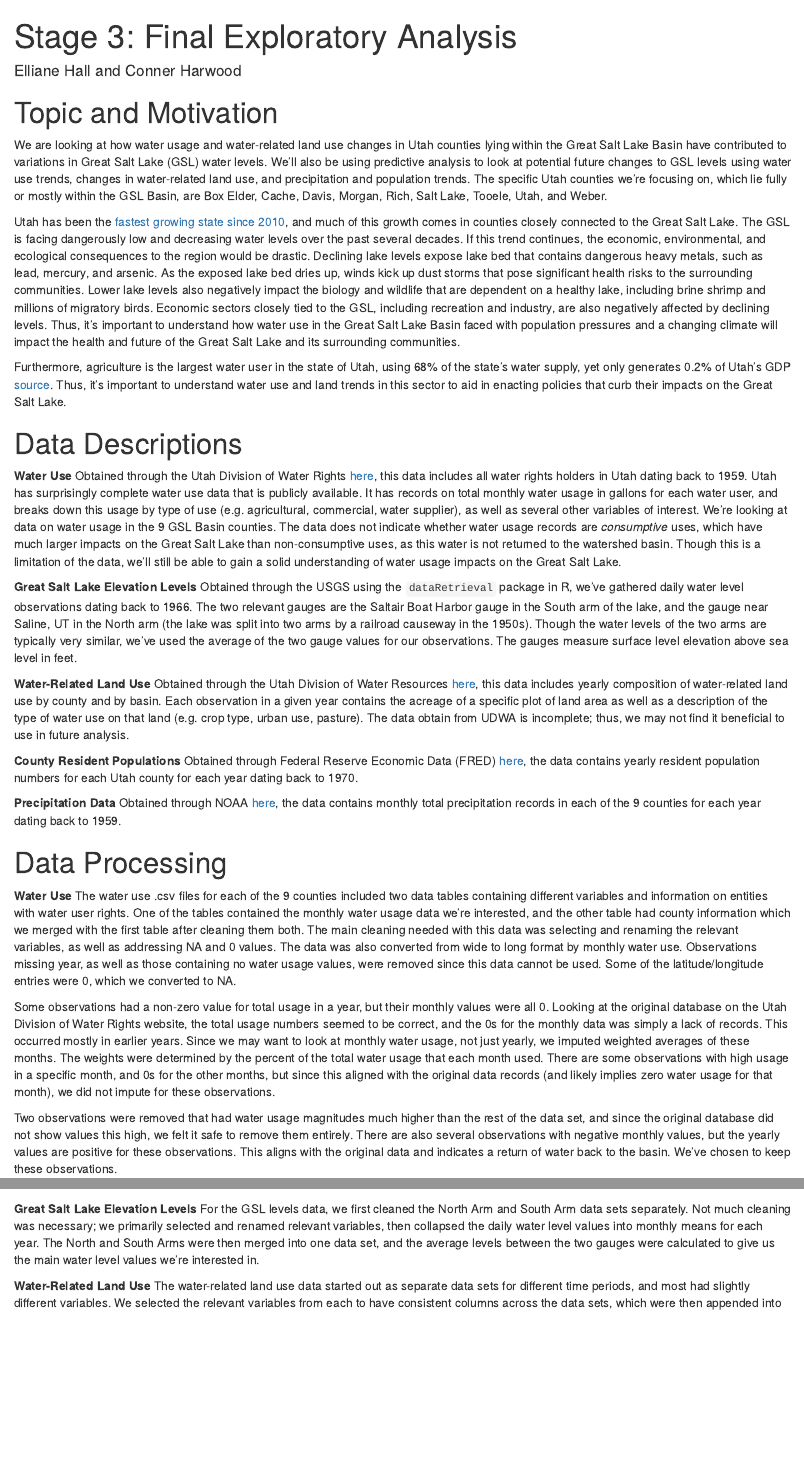
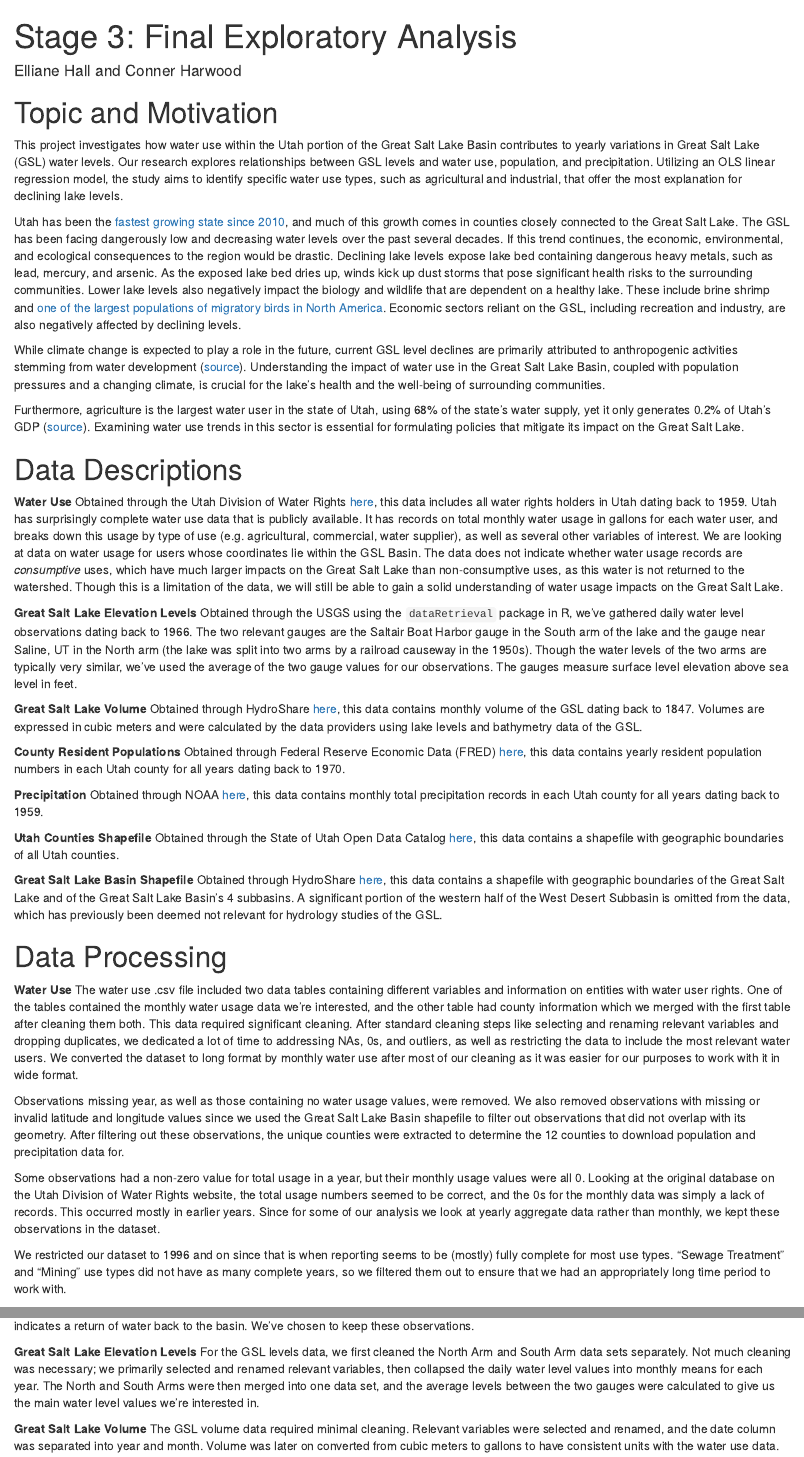
Before and after one commit to connerharwood/560-Project, an R Markdown document (stages/markdown-files/Stage 3 Markdown.Rmd): the page in a window 1100 px wide, from its top, and a second part further down, joined at a grey line. Rendered offline with R 4.5, knitr and Pandoc, with nearby package versions.

Commit message:
Made changes/additions to Stage 3
Added text files with feedback from Nick

```diff
--- a/stages/markdown-files/Stage 3 Markdown.Rmd
+++ b/stages/markdown-files/Stage 3 Markdown.Rmd
@@ -11,36 +11,46 @@ library(knitr())
 
 # Topic and Motivation
 
-We are looking at how water usage and water-related land use changes in Utah counties lying within the Great Salt Lake Basin have contributed to variations in Great Salt Lake (GSL) water levels. We'll also be using predictive analysis to look at potential future changes to GSL levels using water use trends, changes in water-related land use, and precipitation and population trends. The specific Utah counties we're focusing on, which lie fully or mostly within the GSL Basin, are Box Elder, Cache, Davis, Morgan, Rich, Salt Lake, Tooele, Utah, and Weber.
+This project investigates how water use within the Utah portion of the Great Salt Lake Basin contributes to yearly variations in Great Salt Lake (GSL) water levels. Our research explores relationships between GSL levels and water use, population, and precipitation. Utilizing an OLS linear regression model, the study aims to identify specific water use types, such as agricultural and industrial, that offer the most explanation for declining lake levels.
 
-Utah has been the [fastest growing state since 2010](https://worldpopulationreview.com/state-rankings/fastest-growing-states), and much of this growth comes in counties closely connected to the Great Salt Lake. The GSL is facing dangerously low and decreasing water levels over the past several decades. If this trend continues, the economic, environmental, and ecological consequences to the region would be drastic. Declining lake levels expose lake bed that contains dangerous heavy metals, such as lead, mercury, and arsenic. As the exposed lake bed dries up, winds kick up dust storms that pose significant health risks to the surrounding communities. Lower lake levels also negatively impact the biology and wildlife that are dependent on a healthy lake, including brine shrimp and millions of migratory birds. Economic sectors closely tied to the GSL, including recreation and industry, are also negatively affected by declining levels. Thus, it's important to understand how water use in the Great Salt Lake Basin faced with population pressures and a changing climate will impact the health and future of the Great Salt Lake and its surrounding communities.
+Utah has been the [fastest growing state since 2010](https://worldpopulationreview.com/state-rankings/fastest-growing-states), and much of this growth comes in counties closely connected to the Great Salt Lake. The GSL has been facing dangerously low and decreasing water levels over the past several decades. If this trend continues, the economic, environmental, and ecological consequences to the region would be drastic. Declining lake levels expose lake bed containing dangerous heavy metals, such as lead, mercury, and arsenic. As the exposed lake bed dries up, winds kick up dust storms that pose significant health risks to the surrounding communities. Lower lake levels also negatively impact the biology and wildlife that are dependent on a healthy lake. These include brine shrimp and [one of the largest populations of migratory birds in North America](https://wildlife.utah.gov/gslep/wildlife/birds.html). Economic sectors reliant on the GSL, including recreation and industry, are also negatively affected by declining levels.
 
-Furthermore, agriculture is the largest water user in the state of Utah, using 68% of the state's water supply, yet only generates 0.2% of Utah's GDP [source](https://www.google.com/url?sa=t&rct=j&q=&esrc=s&source=web&cd=&ved=2ahUKEwjU4_Tf8aOCAxU9MjQIHS19CYEQFnoECA4QAw&url=https%3A%2F%2Fcontent.csbs.utah.edu%2F~lozada%2FResearch%2FUtahAgWaterUseHay.docx%23%3A~%3Atext%3DUsing%252068%2525%2520of%2520Utah%27s%2520water%2Cto%2520which%2520we%2520will%2520return.&usg=AOvVaw0IdpqkRNtyRjWG_ycnpIPq&opi=89978449). Thus, it’s important to understand water use and land trends in this sector to aid in enacting policies that curb their impacts on the Great Salt Lake.
+While climate change is expected to play a role in the future, current GSL level declines are primarily attributed to anthropogenic activities stemming from water development ([source](https://link.springer.com/chapter/10.1007/978-3-030-40352-2_1#Sec6)). Understanding the impact of water use in the Great Salt Lake Basin, coupled with population pressures and a changing climate, is crucial for the lake's health and the well-being of surrounding communities.
+
+Furthermore, agriculture is the largest water user in the state of Utah, using 68% of the state's water supply, yet it only generates 0.2% of Utah's GDP ([source](https://www.google.com/url?sa=t&rct=j&q=&esrc=s&source=web&cd=&ved=2ahUKEwjU4_Tf8aOCAxU9MjQIHS19CYEQFnoECA4QAw&url=https%3A%2F%2Fcontent.csbs.utah.edu%2F~lozada%2FResearch%2FUtahAgWaterUseHay.docx%23%3A~%3Atext%3DUsing%252068%2525%2520of%2520Utah%27s%2520water%2Cto%2520which%2520we%2520will%2520return.&usg=AOvVaw0IdpqkRNtyRjWG_ycnpIPq&opi=89978449)). Examining water use trends in this sector is essential for formulating policies that mitigate its impact on the Great Salt Lake.
 
 
 # Data Descriptions
 
 **Water Use**
-Obtained through the Utah Division of Water Rights [here](https://waterrights.utah.gov/asp_apps/generalWaterUse/WaterUseList.asp), this data includes all water rights holders in Utah dating back to 1959. Utah has surprisingly complete water use data that is publicly available. It has records on total monthly water usage in gallons for each water user, and breaks down this usage by type of use (e.g. agricultural, commercial, water supplier), as well as several other variables of interest. We're looking at data on water usage in the 9 GSL Basin counties. The data does not indicate whether water usage records are *consumptive* uses, which have much larger impacts on the Great Salt Lake than non-consumptive uses, as this water is not returned to the watershed basin. Though this is a limitation of the data, we'll still be able to gain a solid understanding of water usage impacts on the Great Salt Lake.
+Obtained through the Utah Division of Water Rights [here](https://waterrights.utah.gov/asp_apps/generalWaterUse/WaterUseList.asp), this data includes all water rights holders in Utah dating back to 1959. Utah has surprisingly complete water use data that is publicly available. It has records on total monthly water usage in gallons for each water user, and breaks down this usage by type of use (e.g. agricultural, commercial, water supplier), as well as several other variables of interest. We are looking at data on water usage for users whose coordinates lie within the GSL Basin. The data does not indicate whether water usage records are *consumptive* uses, which have much larger impacts on the Great Salt Lake than non-consumptive uses, as this water is not returned to the watershed. Though this is a limitation of the data, we will still be able to gain a solid understanding of water usage impacts on the Great Salt Lake.
 
 **Great Salt Lake Elevation Levels**
-Obtained through the USGS using the `dataRetrieval` package in R, we've gathered daily water level observations dating back to 1966. The two relevant gauges are the Saltair Boat Harbor gauge in the South arm of the lake, and the gauge near Saline, UT in the North arm (the lake was split into two arms by a railroad causeway in the 1950s). Though the water levels of the two arms are typically very similar, we've used the average of the two gauge values for our observations. The gauges measure surface level elevation above sea level in feet.
+Obtained through the USGS using the `dataRetrieval` package in R, we've gathered daily water level observations dating back to 1966. The two relevant gauges are the Saltair Boat Harbor gauge in the South arm of the lake and the gauge near Saline, UT in the North arm (the lake was split into two arms by a railroad causeway in the 1950s). Though the water levels of the two arms are typically very similar, we've used the average of the two gauge values for our observations. The gauges measure surface level elevation above sea level in feet.
 
-**Water-Related Land Use**
-Obtained through the Utah Division of Water Resources [here](https://dwre-utahdnr.opendata.arcgis.com/pages/wrlu-data), this data includes yearly composition of water-related land use by county and by basin. Each observation in a given year contains the acreage of a specific plot of land area as well as a description of the type of water use on that land (e.g. crop type, urban use, pasture). The data obtain from UDWA is incomplete; thus, we may not find it beneficial to use in future analysis.
+**Great Salt Lake Volume**
+Obtained through HydroShare [here](https://www.hydroshare.org/resource/45b43d72928048a8bc10a009d932f769/), this data contains monthly volume of the GSL dating back to 1847. Volumes are expressed in cubic meters and were calculated by the data providers using lake levels and bathymetry data of the GSL.
 
 **County Resident Populations**
-Obtained through Federal Reserve Economic Data (FRED) [here](https://fred.stlouisfed.org/categories/30154), the data contains yearly resident population numbers for each Utah county for each year dating back to 1970.
+Obtained through Federal Reserve Economic Data (FRED) [here](https://fred.stlouisfed.org/categories/30154), this data contains yearly resident population numbers in each Utah county for all years dating back to 1970.
 
-**Precipitation Data**
-Obtained through NOAA [here](https://www.ncei.noaa.gov/access/monitoring/climate-at-a-glance/county/time-series/UT-057/pcp/all/1/1959-2023), the data contains monthly total precipitation records in each of the 9 counties for each year dating back to 1959.
+**Precipitation**
+Obtained through NOAA [here](https://www.ncei.noaa.gov/access/monitoring/climate-at-a-glance/county/time-series/UT-057/pcp/all/1/1959-2023), this data contains monthly total precipitation records in each Utah county for all years dating back to 1959.
+
+**Utah Counties Shapefile**
+Obtained through the State of Utah Open Data Catalog [here](https://opendata.utah.gov/dataset/Utah-Counties-Shape-File/33u8-rt9k), this data contains a shapefile with geographic boundaries of all Utah counties.
+
+**Great Salt Lake Basin Shapefile**
+Obtained through HydroShare [here](https://www.hydroshare.org/resource/2796b46fa75140be821032846d6140c0/), this data contains a shapefile with geographic boundaries of the Great Salt Lake and of the Great Salt Lake Basin's 4 subbasins. A significant portion of the western half of the West Desert Subbasin is omitted from the data, which has previously been deemed not relevant for hydrology studies of the GSL.
 
 
 # Data Processing
 
 **Water Use**
-The water use .csv files for each of the 9 counties included two data tables containing different variables and information on entities with water user rights. One of the tables contained the monthly water usage data we're interested, and the other table had county information which we merged with the first table after cleaning them both. The main cleaning needed with this data was selecting and renaming the relevant variables, as well as addressing NA and 0 values. The data was also converted from wide to long format by monthly water use. Observations missing year, as well as those containing no water usage values, were removed since this data cannot be used. Some of the latitude/longitude entries were 0, which we converted to NA.
+The water use .csv file included two data tables containing different variables and information on entities with water user rights. One of the tables contained the monthly water usage data we're interested, and the other table had county information which we merged with the first table after cleaning them both. This data required significant cleaning. After standard cleaning steps like selecting and renaming relevant variables and dropping duplicates, we dedicated a lot of time to addressing NAs, 0s, and outliers, as well as restricting the data to include the most relevant water users. We converted the dataset to long format by monthly water use after most of our cleaning as it was easier for our purposes to work with it in wide format.
 
-Some observations had a non-zero value for total usage in a year, but their monthly values were all 0. Looking at the original database on the Utah Division of Water Rights website, the total usage numbers seemed to be correct, and the 0s for the monthly data was simply a lack of records. This occurred mostly in earlier years. Since we may want to look at monthly water usage, not just yearly, we imputed weighted averages of these months. The weights were determined by the percent of the total water usage that each month used. There are some observations with high usage in a specific month, and 0s for the other months, but since this aligned with the original data records (and likely implies zero water usage for that month), we did not impute for these observations.
+Observations missing year, as well as those containing no water usage values, were removed. We also removed observations with missing or invalid latitude and longitude values since we used the Great Salt Lake Basin shapefile to filter out observations that did not overlap with its geometry. After filtering out these observations, the unique counties were extracted to determine the 12 counties to download population and precipitation data for.
 
-Two observations were removed that had water usage magnitudes much higher than the rest of the data set, and since the original database did not show values this high, we felt it safe to remove them entirely. There are also several observations with negative monthly values, but the yearly values are positive for these observations. This aligns with the original data and indicates a return of water back to the basin. We've chosen to keep these observations.
+Some observations had a non-zero value for total usage in a year, but their monthly usage values were all 0. Looking at the original database on the Utah Division of Water Rights website, the total usage numbers seemed to be correct, and the 0s for the monthly data was simply a lack of records. This occurred mostly in earlier years. Since for some of our analysis we look at yearly aggregate data rather than monthly, we kept these observations in the dataset.
+
+We restricted our dataset to 1996 and on since that is when reporting seems to be (mostly) fully complete for most use types. "Sewage Treatment" and "Mining" use types did not have as many complete years, so we filtered them out to ensure that we had an appropriately long time period to work with.
@@ -48,7 +60,7 @@ Two observations were removed that had water usage magnitudes much higher than t
 **Great Salt Lake Elevation Levels**
 For the GSL levels data, we first cleaned the North Arm and South Arm data sets separately. Not much cleaning was necessary; we primarily selected and renamed relevant variables, then collapsed the daily water level values into monthly means for each year. The North and South Arms were then merged into one data set, and the average levels between the two gauges were calculated to give us the main water level values we're interested in.
 
-**Water-Related Land Use**
-The water-related land use data started out as separate data sets for different time periods, and most had slightly different variables. We selected the relevant variables from each to have consistent columns across the data sets, which were then appended into one land use data set. We then went through the cleaning steps and selected the 9 Utah counties of interest.
+**Great Salt Lake Volume**
+The GSL volume data required minimal cleaning. Relevant variables were selected and renamed, and the date column was separated into year and month. Volume was later on converted from cubic meters to gallons to have consistent units with the water use data.
 
 **County Resident Populations**
```
Also changed, not shown: stages/markdown-files/Stage 3 Markdown.Rmd (17 more changed lines), 2 other files.
